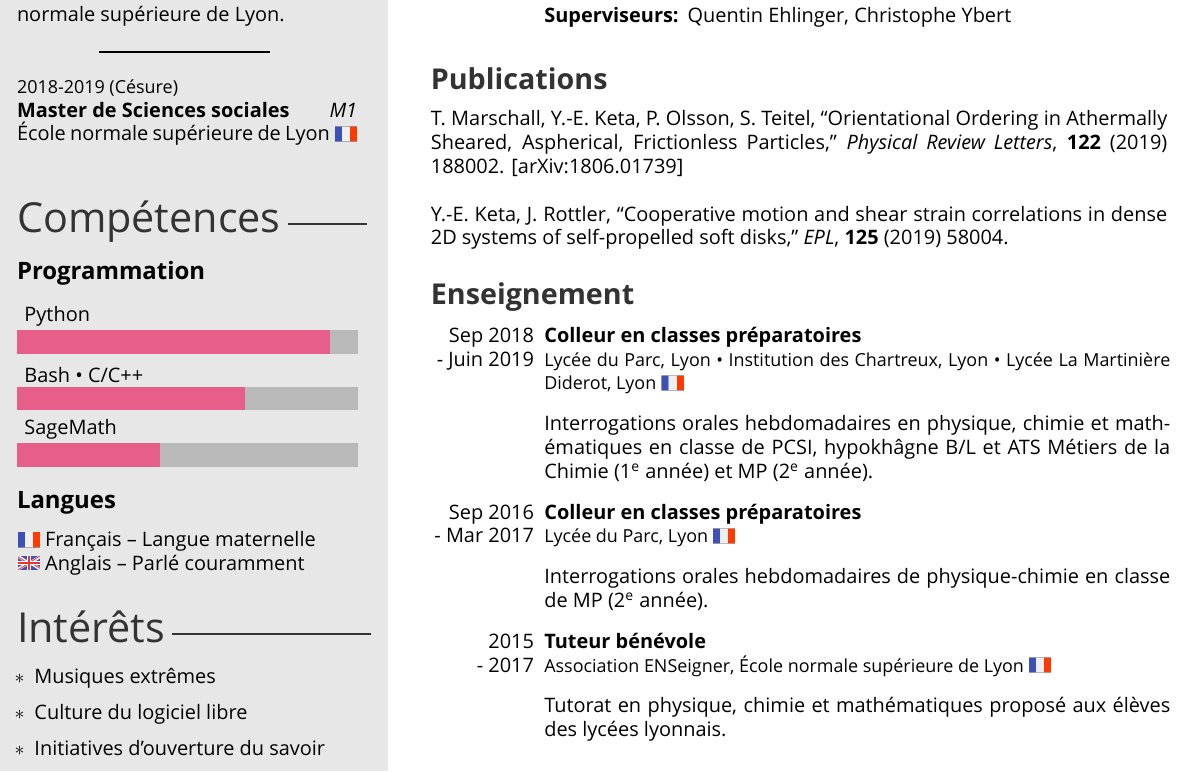
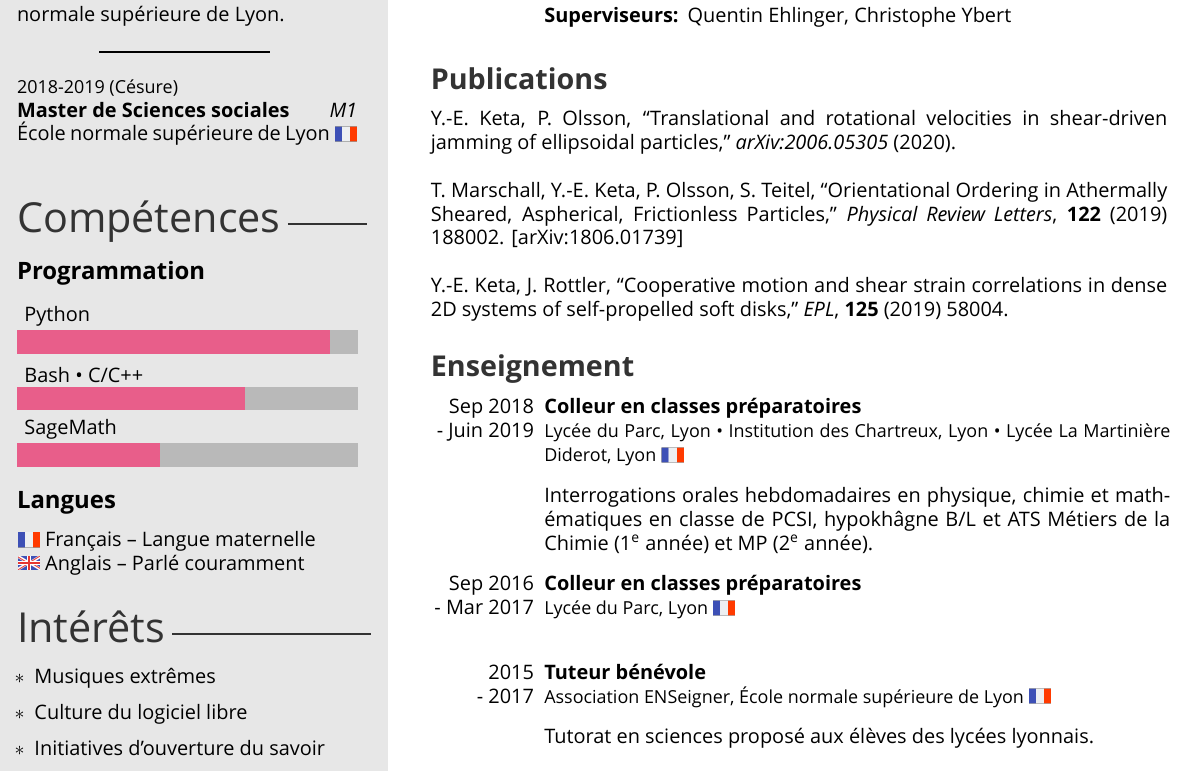
Before and after one commit to yketa/cv, a LaTeX CV (src/cv_fr.tex): part of the page, cut so that both start at the same text. Compiled offline with XeLaTeX.

Commit message:
latest publication

```diff
--- a/src/cv_fr.tex
+++ b/src/cv_fr.tex
@@ -165,6 +165,8 @@
 
 \parbox[t]{\textwidth}{
 
+\href{https://arxiv.org/abs/2006.05305}{Y.-E. Keta, P. Olsson, ``Translational and rotational velocities in shear-driven jamming of ellipsoidal particles,'' \textit{arXiv:2006.05305} (2020).}\\
+
 \href{https://doi.org/10.1103/PhysRevLett.122.188002}{T. Marschall, Y.-E. Keta, P. Olsson, S. Teitel, ``Orientational Ordering in Athermally Sheared, Aspherical, Frictionless Particles,'' \textit{Physical Review Letters}, \textbf{122} (2019) 188002.} \href{https://arxiv.org/abs/1806.01739}{[arXiv:1806.01739]}\\
 
 \href{https://doi.org/10.1209/0295-5075/125/58004}{Y.-E. Keta, J. Rottler, ``Cooperative motion and shear strain correlations in dense 2D systems of self-propelled soft disks,'' \textit{EPL}, \textbf{125} (2019) 58004.}\\
@@ -193,7 +195,8 @@
 	{Lyc\'ee du Parc, Lyon \raisebox{-1.1\mydepth}{\includegraphics[height=1.3\myheight]{fr}}}
 	{}{}{}
 	{}
-	{Interrogations orales hebdomadaires de physique-chimie en classe de MP (2\textsuperscript{e} ann\'ee).\\}
+	{}
+%	{Interrogations orales hebdomadaires de physique-chimie en classe de MP (2\textsuperscript{e} ann\'ee).\\}
 
 \cvitem
 	{2015}
@@ -202,7 +205,7 @@
 	{Association ENSeigner, \'Ecole normale sup\'erieure de Lyon \raisebox{-1.1\mydepth}{\includegraphics[height=1.3\myheight]{fr}}}
 	{}{}{}
 	{}
-	{Tutorat en physique, chimie et math\'ematiques propos\'e aux \'el\`eves des lyc\'ees lyonnais.}
+	{Tutorat en sciences propos\'e aux \'el\`eves des lyc\'ees lyonnais.}
 	% {\begin{itemize}
 	% 	\item Tutorat en physique, chimie et math\'ematiques propos\'e aux \'el\`eves des lyc\'ees lyonnais.
 	% 	\item Participation \`a l'op\'eration "R\'evise ton bac \`a la BmL" pour accompagner les \'el\`eves pr\'eparant le baccalaur\'eat.
```
Also changed, not shown: src/cv_en.tex (+5 -2 lines), cv_en.pdf, cv_fr.pdf.
